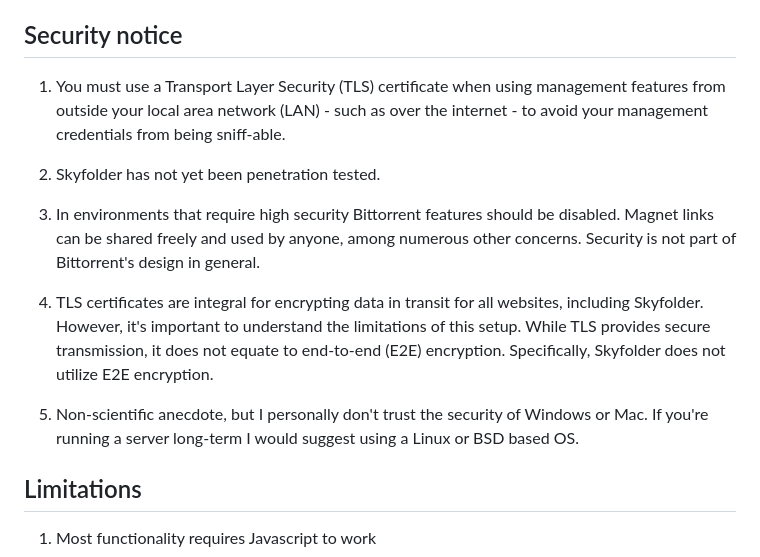
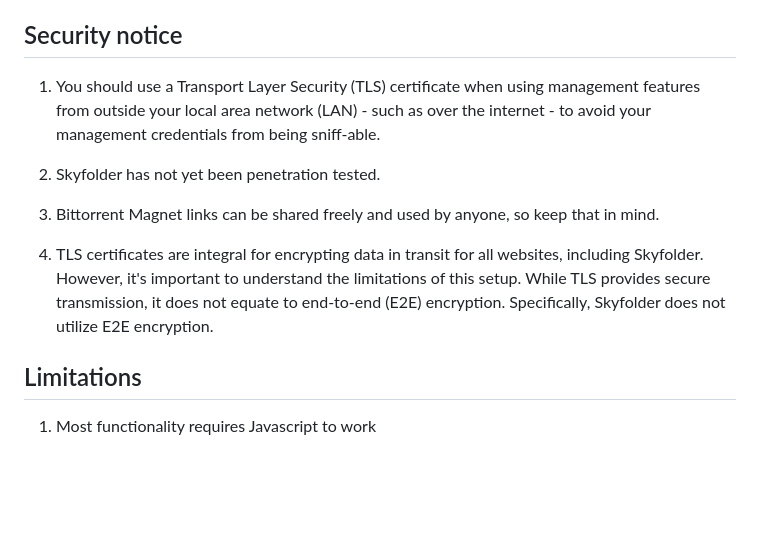
Before and after one commit to mu-arch/skyfolder, a Markdown page: README.md, the part around the change. Rendered like a GitHub page; blank space fills up the shorter version.

```diff
--- a/README.md
+++ b/README.md
@@ -68,15 +68,13 @@ Coming next week.
 
 ## Security notice
 
-1. You must use a Transport Layer Security (TLS) certificate when using management features from outside your local area network (LAN) - such as over the internet - to avoid your management credentials from being sniff-able.
+1. You should use a Transport Layer Security (TLS) certificate when using management features from outside your local area network (LAN) - such as over the internet - to avoid your management credentials from being sniff-able.
 
 2. Skyfolder has not yet been penetration tested.
 
-3. In environments that require high security Bittorrent features should be disabled. Magnet links can be shared freely and used by anyone, among numerous other concerns. Security is not part of Bittorrent's design in general.
+3. Bittorrent Magnet links can be shared freely and used by anyone, so keep that in mind.
 
 4. TLS certificates are integral for encrypting data in transit for all websites, including Skyfolder. However, it's important to understand the limitations of this setup. While TLS provides secure transmission, it does not equate to end-to-end (E2E) encryption. Specifically, Skyfolder does not utilize E2E encryption.
-
-5. Non-scientific anecdote, but I personally don't trust the security of Windows or Mac. If you're running a server long-term I would suggest using a Linux or BSD based OS.
 
 ## Limitations
 
```
